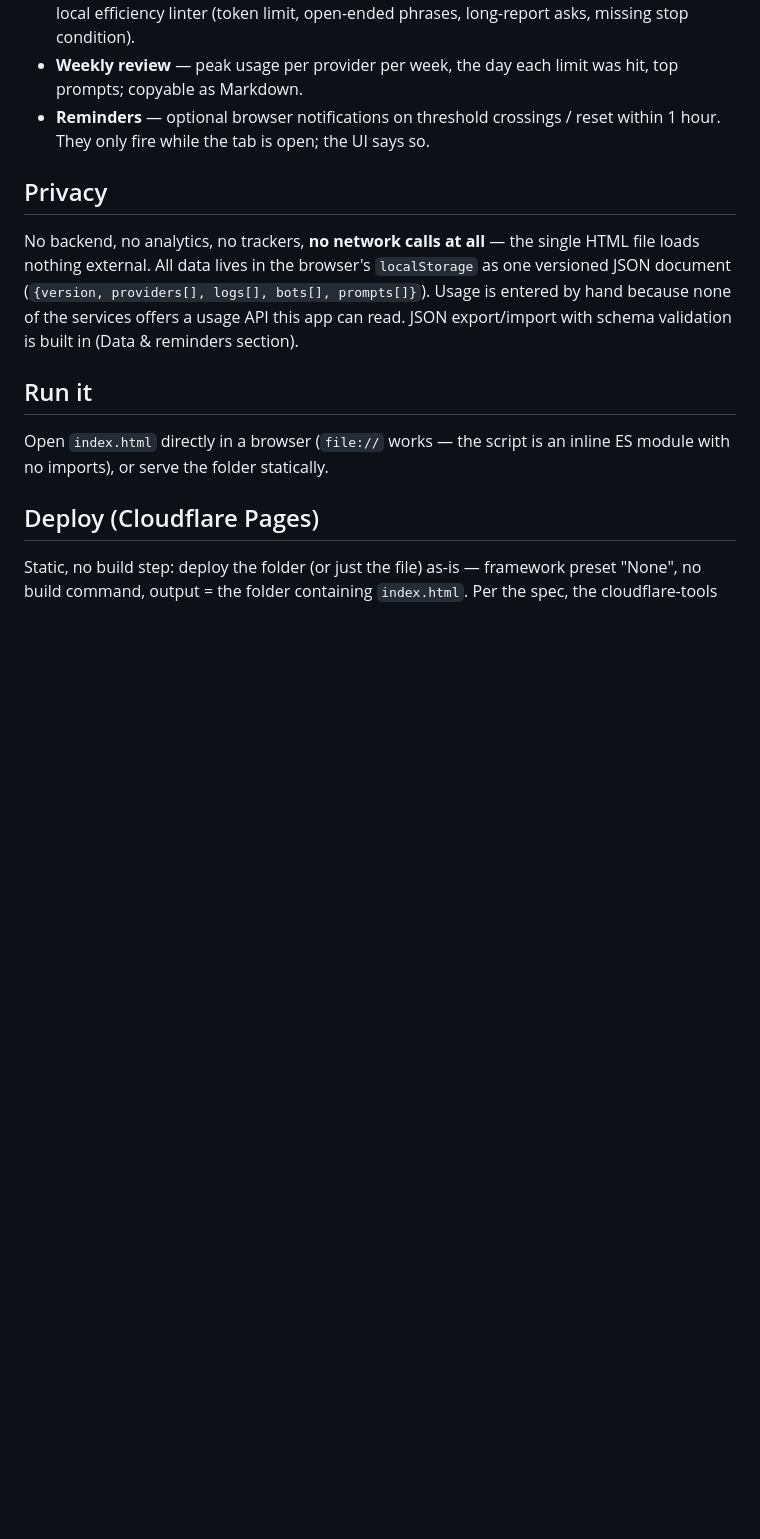
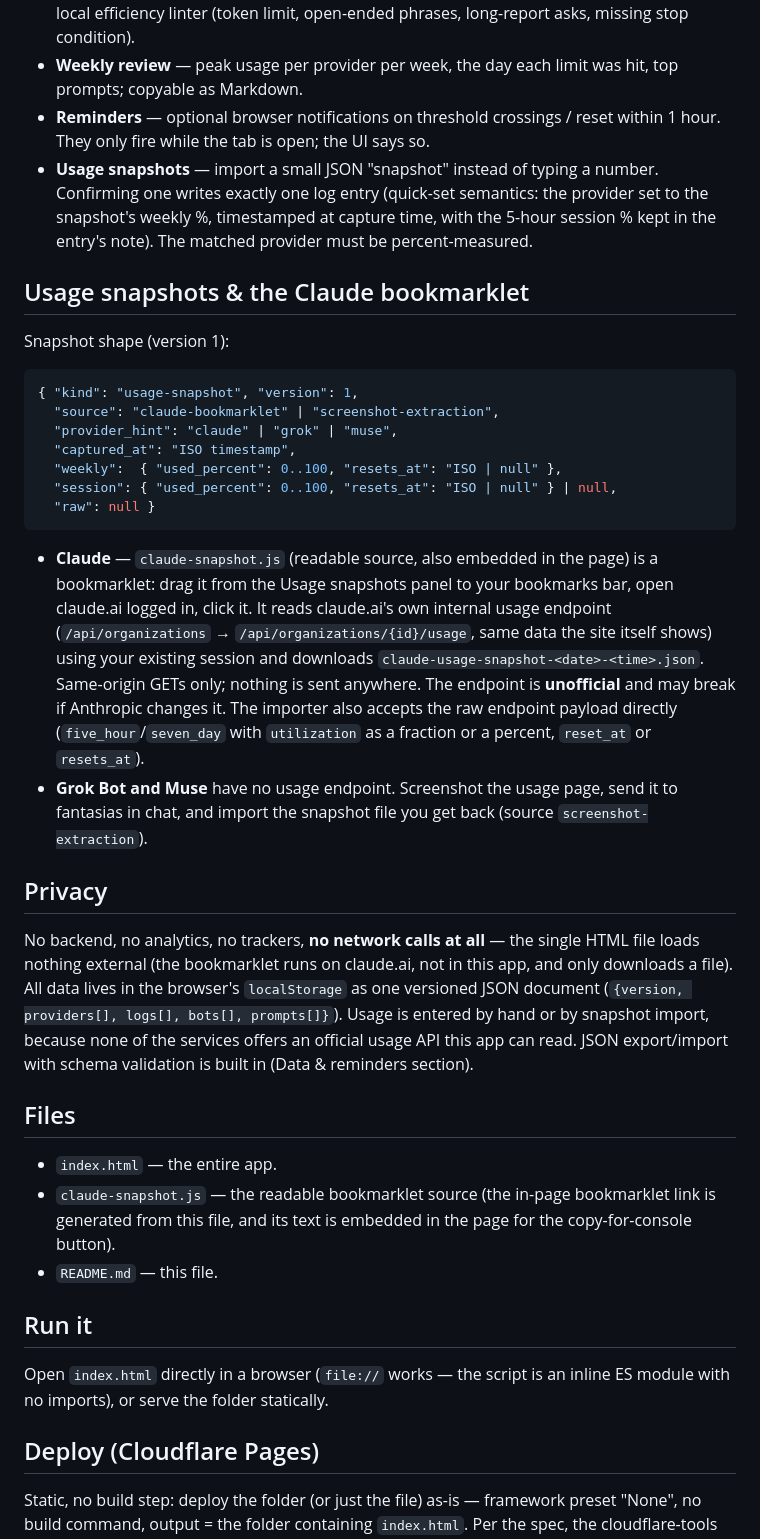
Before and after one commit to iggym/usage-desk, a Markdown page: README.md, the part around one of its changes. Rendered like a GitHub page; blank space fills up the shorter version.

Commit message:
README: document snapshot format, bookmarklet install, screenshot route

````diff
--- a/README.md
+++ b/README.md
@@ -12,10 +12,34 @@ Built to `SPEC-usage.md` (Oct 20, 2026).
 - **Prompt library** — prompt CRUD with `{{var}}` fill-in forms, char count + approx tokens (chars ÷ 4), one-click copy (increments a used count), the 5 seeded example prompts, and a local efficiency linter (token limit, open-ended phrases, long-report asks, missing stop condition).
 - **Weekly review** — peak usage per provider per week, the day each limit was hit, top prompts; copyable as Markdown.
 - **Reminders** — optional browser notifications on threshold crossings / reset within 1 hour. They only fire while the tab is open; the UI says so.
+- **Usage snapshots** — import a small JSON "snapshot" instead of typing a number. Confirming one writes exactly one log entry (quick-set semantics: the provider set to the snapshot's weekly %, timestamped at capture time, with the 5-hour session % kept in the entry's note). The matched provider must be percent-measured.
+
+## Usage snapshots & the Claude bookmarklet
+
+Snapshot shape (version 1):
+
+```json
+{ "kind": "usage-snapshot", "version": 1,
+  "source": "claude-bookmarklet" | "screenshot-extraction",
+  "provider_hint": "claude" | "grok" | "muse",
+  "captured_at": "ISO timestamp",
+  "weekly":  { "used_percent": 0..100, "resets_at": "ISO | null" },
+  "session": { "used_percent": 0..100, "resets_at": "ISO | null" } | null,
+  "raw": null }
+```
+
+- **Claude** — `claude-snapshot.js` (readable source, also embedded in the page) is a bookmarklet: drag it from the Usage snapshots panel to your bookmarks bar, open claude.ai logged in, click it. It reads claude.ai's own internal usage endpoint (`/api/organizations` → `/api/organizations/{id}/usage`, same data the site itself shows) using your existing session and downloads `claude-usage-snapshot-<date>-<time>.json`. Same-origin GETs only; nothing is sent anywhere. The endpoint is **unofficial** and may break if Anthropic changes it. The importer also accepts the raw endpoint payload directly (`five_hour`/`seven_day` with `utilization` as a fraction or a percent, `reset_at` or `resets_at`).
+- **Grok Bot and Muse** have no usage endpoint. Screenshot the usage page, send it to fantasias in chat, and import the snapshot file you get back (source `screenshot-extraction`).
 
 ## Privacy
 
-No backend, no analytics, no trackers, **no network calls at all** — the single HTML file loads nothing external. All data lives in the browser's `localStorage` as one versioned JSON document (`{version, providers[], logs[], bots[], prompts[]}`). Usage is entered by hand because none of the services offers a usage API this app can read. JSON export/import with schema validation is built in (Data & reminders section).
+No backend, no analytics, no trackers, **no network calls at all** — the single HTML file loads nothing external (the bookmarklet runs on claude.ai, not in this app, and only downloads a file). All data lives in the browser's `localStorage` as one versioned JSON document (`{version, providers[], logs[], bots[], prompts[]}`). Usage is entered by hand or by snapshot import, because none of the services offers an official usage API this app can read. JSON export/import with schema validation is built in (Data & reminders section).
+
+## Files
+
+- `index.html` — the entire app.
+- `claude-snapshot.js` — the readable bookmarklet source (the in-page bookmarklet link is generated from this file, and its text is embedded in the page for the copy-for-console button).
+- `README.md` — this file.
 
 ## Run it
 
````
Also changed, not shown: other parts of README.md (+2 -0 lines).
